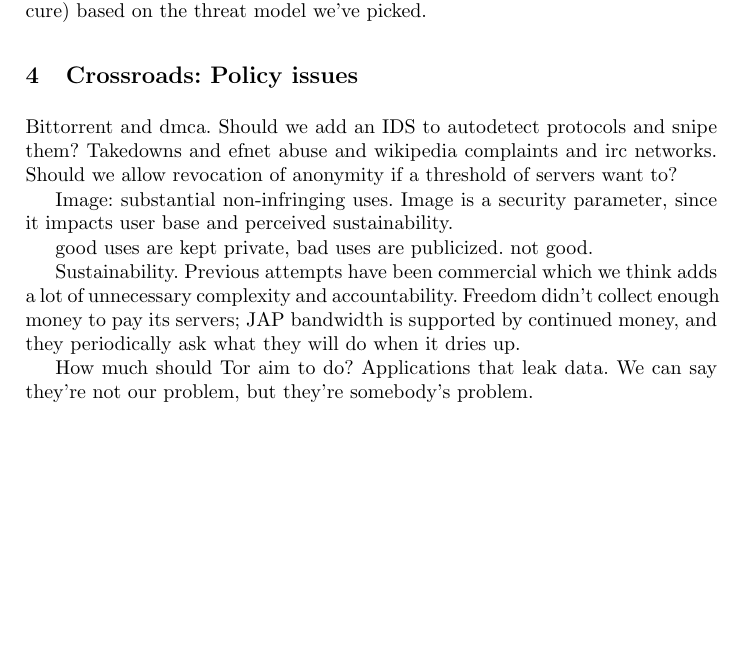
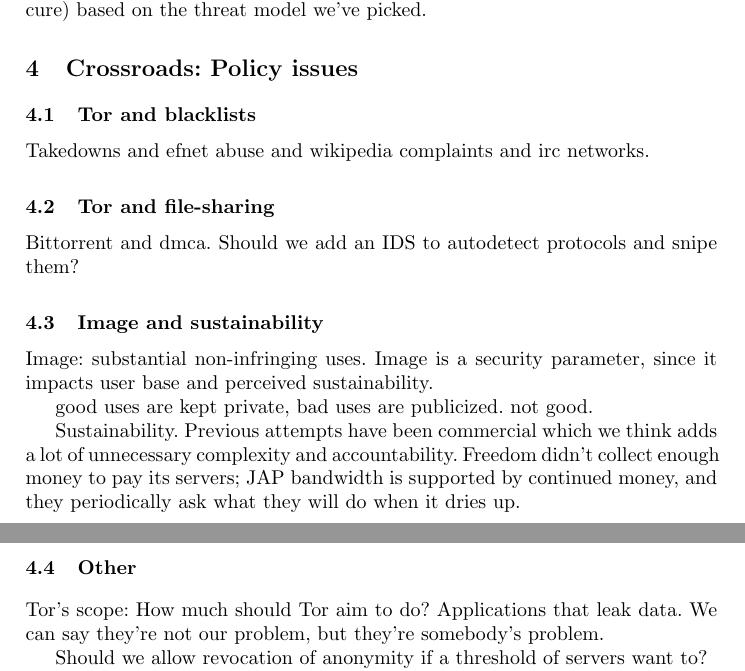
Before and after one commit to pruby/Tor-Mirror, a LaTeX thesis (doc/design-paper/challenges.tex): part of page 3 of 6 before the commit and two parts of pages 3 and 4 of 6 after it, the two joined at a grey line, cut so that both start at the same text, the shorter picture padded with empty space. Compiled offline with pdfLaTeX.

Commit message:
some more organization
git-svn-id: https://svn.torproject.org/svn/tor/trunk@3427 55e972cd-5a19-0410-ae62-a4d7a52db4cd

```diff
--- a/doc/design-paper/challenges.tex
+++ b/doc/design-paper/challenges.tex
@@ -169,10 +169,17 @@
 \section{Crossroads: Policy issues}
 \label{sec:crossroads-policy}
 
+\subsection{Tor and blacklists}
+
+Takedowns and efnet abuse and wikipedia complaints and irc
+networks.
+
+\subsection{Tor and file-sharing}
+
 Bittorrent and dmca. Should we add an IDS to autodetect protocols and
-snipe them? Takedowns and efnet abuse and wikipedia complaints and irc
-networks. Should we allow revocation of anonymity if a threshold of
-servers want to?
+snipe them?
+
+\subsection{Image and sustainability}
 
 Image: substantial non-infringing uses. Image is a security parameter,
 since it impacts user base and perceived sustainability.
@@ -185,8 +192,13 @@
 continued money, and they periodically ask what they will do when it
 dries up.
 
-How much should Tor aim to do? Applications that leak data. We can say
-they're not our problem, but they're somebody's problem.
+\subsection{Other}
+
+Tor's scope: How much should Tor aim to do? Applications that leak
+data. We can say they're not our problem, but they're somebody's problem.
+
+Should we allow revocation of anonymity if a threshold of
+servers want to?
 
 Logging. Making logs not revealing. A happy coincidence that verbose
 logging is our \#2 performance bottleneck. Is there a way to detect
```
Also changed, not shown: doc/design-paper/challenges.tex (12 more changed lines).
